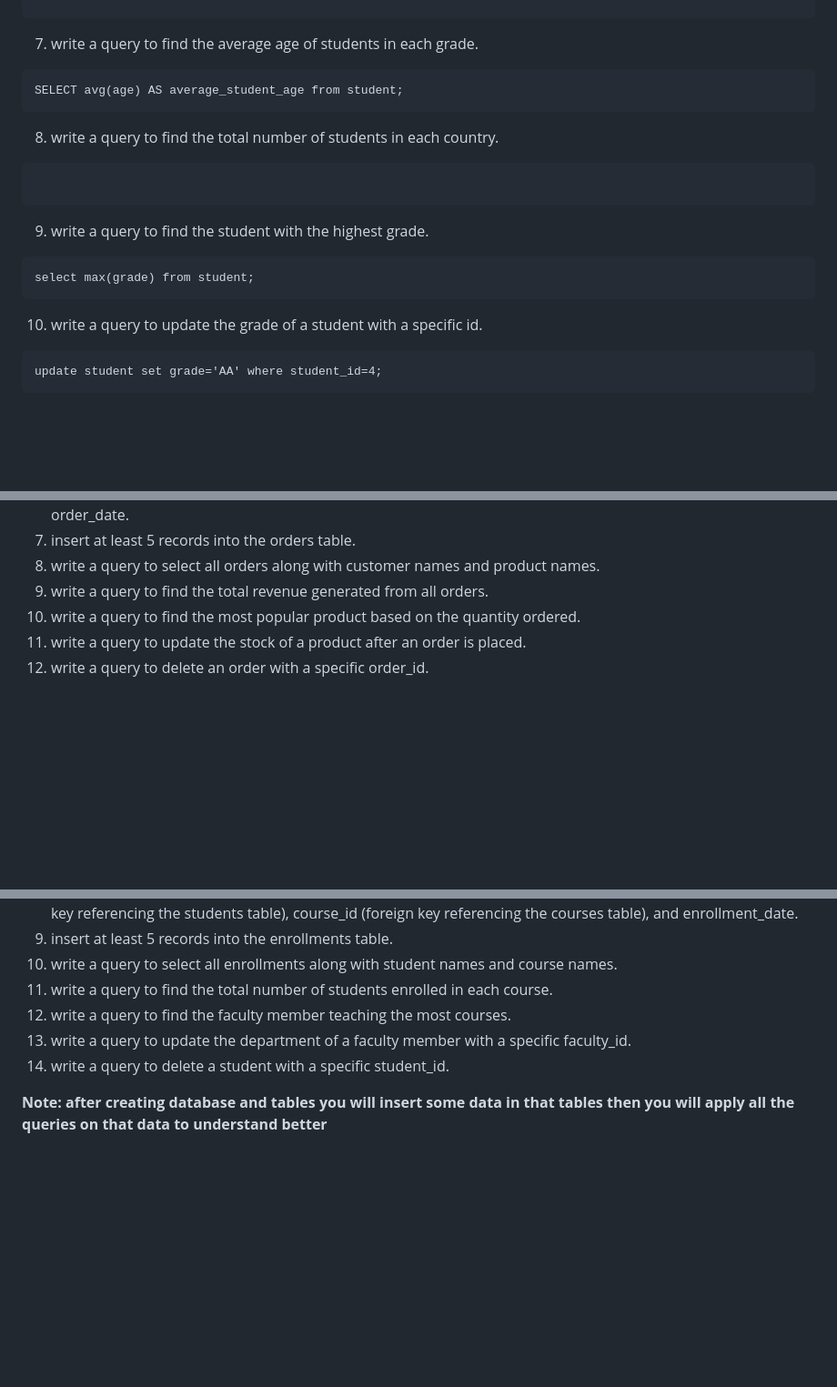
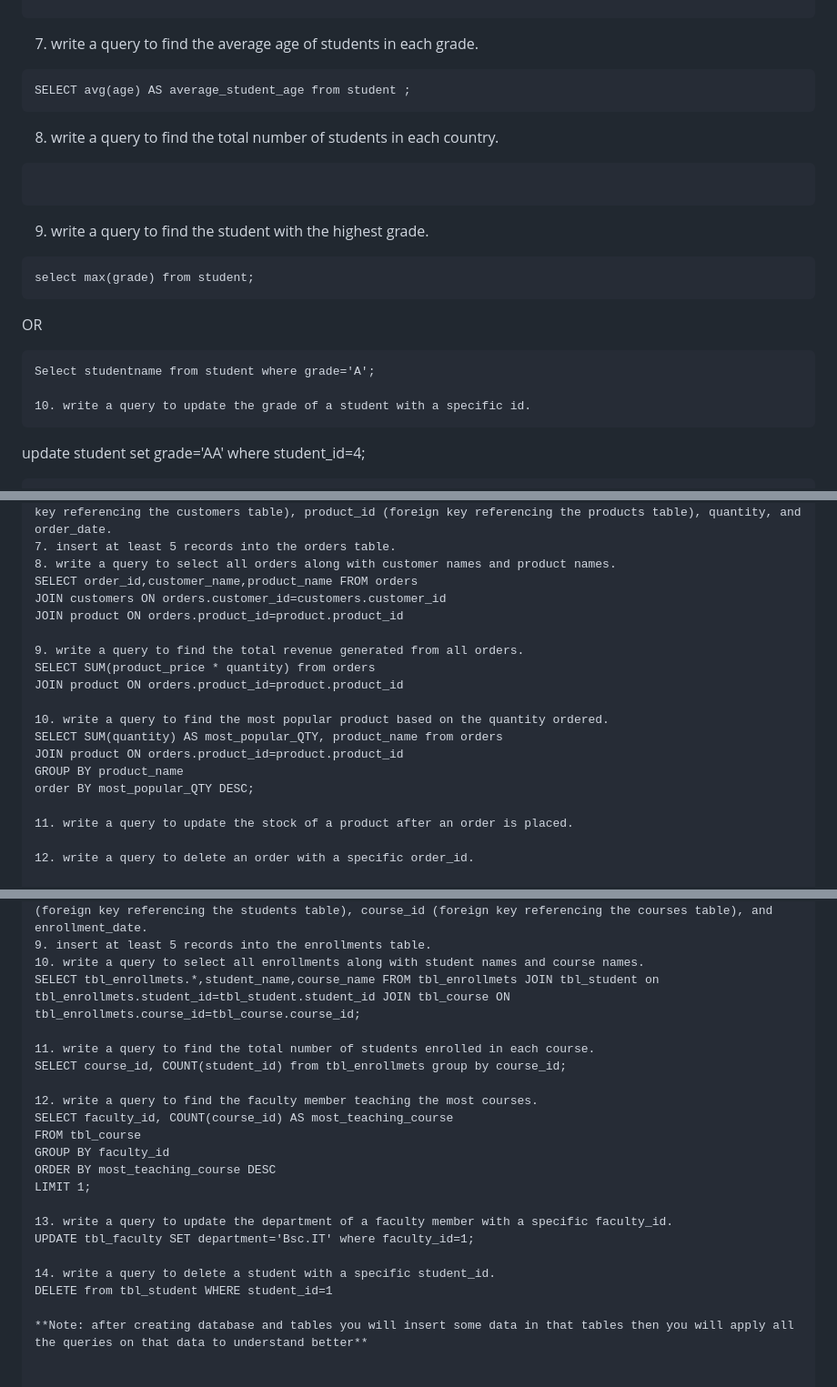
Before and after one commit to Adi3024/Data_Analytics_5-30-to-7-00, a Markdown page: Module-2-SQL-Database/what is SQL.md, 3 parts joined by grey strips. Shown at 91% size. Drawn GitHub-style; blank space fills up the shorter version.

````diff
--- a/Module-2-SQL-Database/what is SQL.md
+++ b/Module-2-SQL-Database/what is SQL.md
@@ -601,7 +604,7 @@ Create table STUDENTS;
 
 7. write a query to find the average age of students in each grade.
 ```
-SELECT avg(age) AS average_student_age from student;
+SELECT avg(age) AS average_student_age from student ;
 ```
 
 8. write a query to find the total number of students in each country.
@@ -612,6 +615,10 @@ SELECT avg(age) AS average_student_age from student;
 ```
 select max(grade) from student;
 ```
+OR
+```
+Select studentname from student where grade='A';
+
 10. write a query to update the grade of a student with a specific id.
 ```
 update student set grade='AA' where student_id=4;
@@ -631,9 +638,22 @@ delet from student where student_id='5';
 6. create a table named "orders" with the following columns: order_id (primary key), customer_id (foreign key referencing the customers table), product_id (foreign key referencing the products table), quantity, and order_date.
 7. insert at least 5 records into the orders table.
 8. write a query to select all orders along with customer names and product names.
+SELECT order_id,customer_name,product_name FROM orders
+JOIN customers ON orders.customer_id=customers.customer_id
+JOIN product ON orders.product_id=product.product_id
+
 9. write a query to find the total revenue generated from all orders.
+SELECT SUM(product_price * quantity) from orders
+JOIN product ON orders.product_id=product.product_id
+
 10. write a query to find the most popular product based on the quantity ordered.
+SELECT SUM(quantity) AS most_popular_QTY, product_name from orders
+JOIN product ON orders.product_id=product.product_id
+GROUP BY product_name
+order BY most_popular_QTY DESC;
+
 11. write a query to update the stock of a product after an order is placed.
+
 12. write a query to delete an order with a specific order_id.
 
 
@@ -648,9 +668,22 @@ delet from student where student_id='5';
 8. create a table named "enrollments" with the following columns: enrollment_id (primary key), student_id (foreign key referencing the students table), course_id (foreign key referencing the courses table), and enrollment_date.
 9. insert at least 5 records into the enrollments table.
 10. write a query to select all enrollments along with student names and course names.
+SELECT tbl_enrollmets.*,student_name,course_name FROM tbl_enrollmets JOIN tbl_student on tbl_enrollmets.student_id=tbl_student.student_id JOIN tbl_course ON tbl_enrollmets.course_id=tbl_course.course_id;
+
 11. write a query to find the total number of students enrolled in each course.
+SELECT course_id, COUNT(student_id) from tbl_enrollmets group by course_id;
+
 12. write a query to find the faculty member teaching the most courses.
+SELECT faculty_id, COUNT(course_id) AS most_teaching_course
+FROM tbl_course
+GROUP BY faculty_id
+ORDER BY most_teaching_course DESC
+LIMIT 1;
+
 13. write a query to update the department of a faculty member with a specific faculty_id.
+UPDATE tbl_faculty SET department='Bsc.IT' where faculty_id=1;
+
 14. write a query to delete a student with a specific student_id.
+DELETE from tbl_student WHERE student_id=1
 
 **Note: after creating database and tables you will insert some data in that tables then you will apply all the queries on that data to understand better**
````
Also changed, not shown: other parts of Module-2-SQL-Database/what is SQL.md (+13 -10 lines), Module-2-SQL-Database/Homework.md (added).
